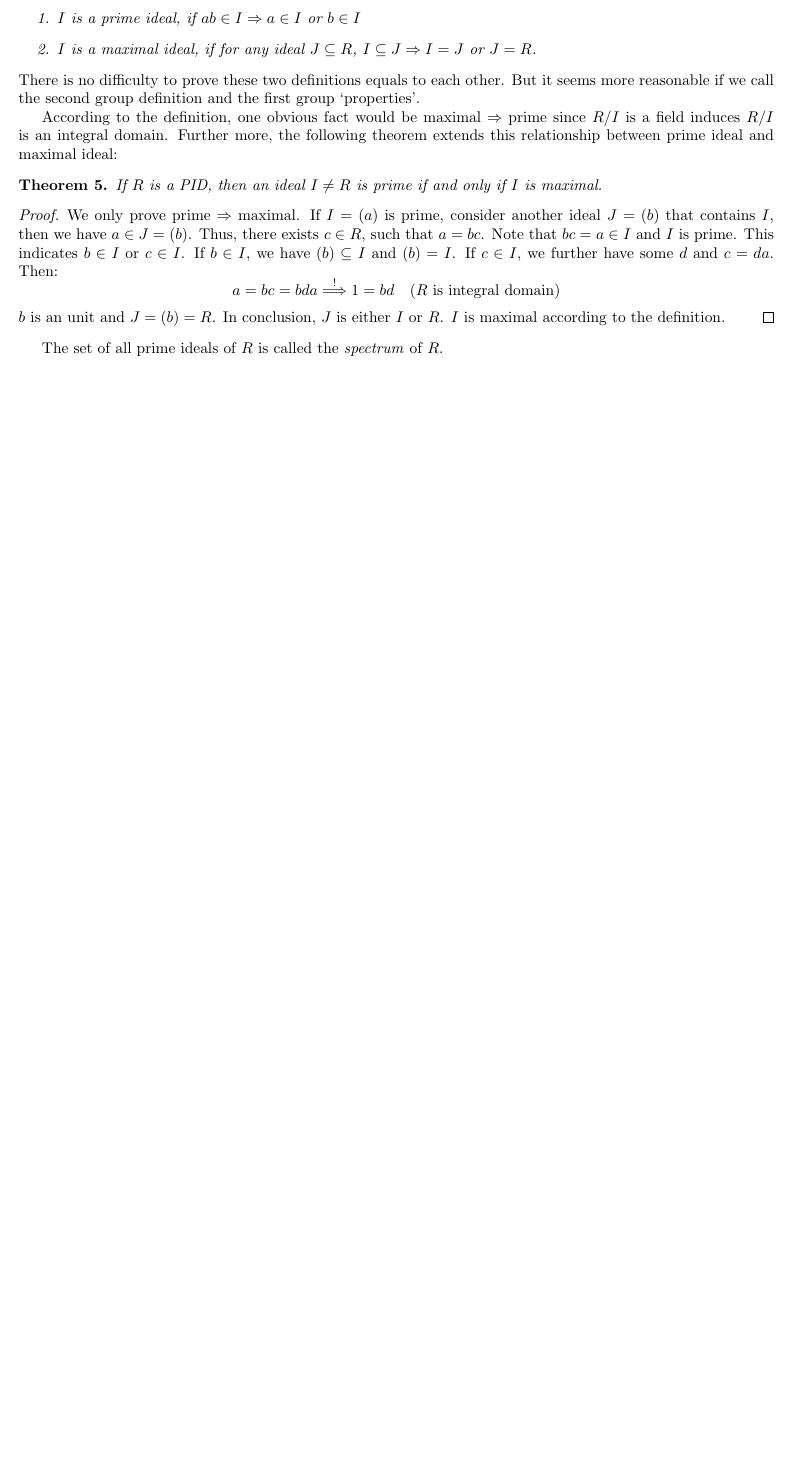
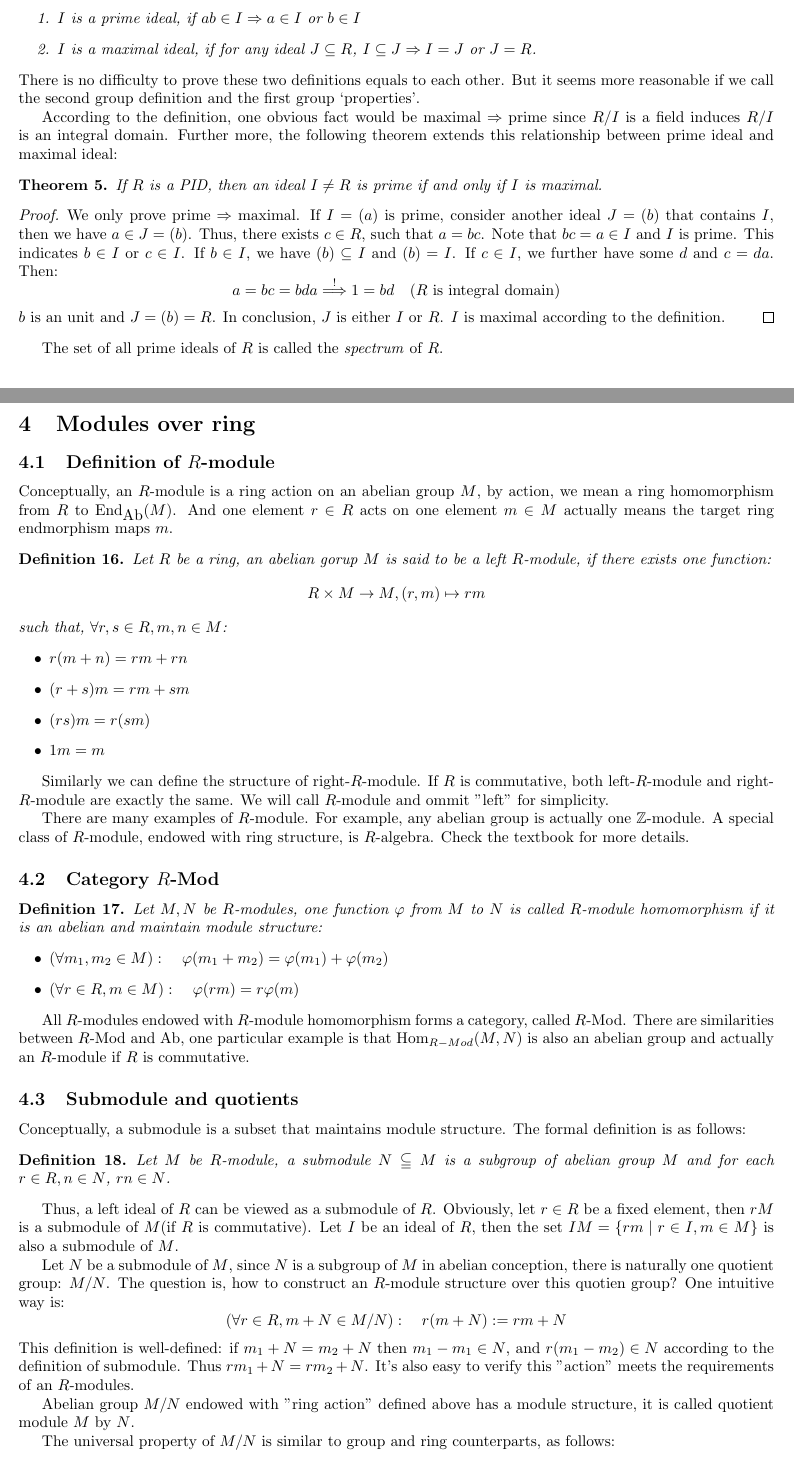
Before and after one commit to Holworth/MathmaticsNotes, a LaTeX document (Algebra/AlgebraChap0/Notes/Chap3.tex): part of page 7 of 7 before the commit and two parts of pages 7 and 8 of 8 after it, the two joined at a grey line, cut so that both start at the same text, the shorter picture padded with empty space. Compiled offline with pdfLaTeX.

Commit message:
Add notes(incomplete) for modules part

```diff
--- a/Algebra/AlgebraChap0/Notes/Chap3.tex
+++ b/Algebra/AlgebraChap0/Notes/Chap3.tex
@@ -482,3 +482,70 @@ prime ideal and maximal ideal:
   $I$ is maximal according to the definition.
 \end{proof}
 The set of all prime ideals of $R$ is called the \textit{spectrum} of $R$.
+
+\section{Modules over ring}
+\subsection{Definition of $R$-module}
+Conceptually, an $R$-module is a ring action on an abelian group $M$, by action, we mean
+a ring homomorphism from $R$ to $\mbox{End}_{\mbox{Ab}}(M)$. And one element $r\in R$ acts
+on one element $m\in M$ actually means the target ring endmorphism maps $m$.
+
+\begin{definition}
+  Let $R$ be a ring, an abelian gorup $M$ is said to be a left $R$-module, if there exists
+  one function:
+  $$
+  R\times M\rightarrow M, (r, m)\mapsto rm
+  $$  such that, $\forall r, s\in R, m,n\in M$:
+  \begin{itemize}[leftmargin=0.7cm]
+    \item $r(m+n) = rm+rn$
+    \item $(r+s)m = rm + sm$
+    \item $(rs)m = r(sm)$
+    \item $1m = m$
+  \end{itemize}
+\end{definition}
+
+Similarly we can define the structure of right-$R$-module. If $R$ is commutative, both left-$R$-module
+and right-$R$-module are exactly the same. We will call $R$-module and ommit "left" for simplicity.
+
+There are many examples of $R$-module. For example, any abelian group is actually one $\mathbb{Z}$-module.
+A special class of $R$-module, endowed with ring structure, is $R$-algebra. Check the textbook for more
+details.
+
+\subsection{Category $R$-\mbox{Mod}}
+\begin{definition}
+  Let $M, N$ be $R$-modules, one function $\varphi$ from $M$ to $N$ is called $R$-module homomorphism if it is
+  an abelian and maintain module structure:
+  \begin{itemize}[leftmargin=0.7cm]
+    \item $(\forall m_1,m_2\in M):\quad \varphi(m_1+m_2) = \varphi(m_1) + \varphi(m_2)$
+    \item $(\forall r\in R, m\in M):\quad \varphi(rm)=r\varphi(m)$
+  \end{itemize}
+\end{definition}
+
+All $R$-modules endowed with $R$-module homomorphism forms a category, called $R$-\mbox{Mod}. There are similarities
+between $R$-\mbox{Mod} and \mbox{Ab}, one particular example is that $\mbox{Hom}_{R-Mod}(M, N)$ is also an abelian group
+and actually an $R$-module if $R$ is commutative.
+
+\subsection{Submodule and quotients}
+Conceptually, a submodule is a subset that maintains module structure. The formal definition is as follows:
+\begin{definition}
+  Let $M$ be $R$-module, a submodule $N\subseteqq M$ is a subgroup of abelian group $M$ and for each $r\in R, n\in N$,
+  $rn\in N$.
+\end{definition}
+Thus, a left ideal of $R$ can be viewed as a submodule of $R$. Obviously, let $r\in R$ be a fixed element, then $rM$ is a
+submodule of $M$(if $R$ is commutative). Let $I$ be an ideal of $R$, then the set $IM=\{rm\mid r\in I,m\in M\}$ is also a
+submodule of $M$.
+
+Let $N$ be a submodule of $M$, since $N$ is a subgroup of $M$ in abelian conception, there is naturally one
+quotient group: $M/N$. The question is, how to construct an $R$-module structure over this quotien group? One intuitive
+way is:
+$$
+(\forall r\in R, m+N\in M/N):\quad r(m+N):= rm+N
+$$
+This definition is well-defined: if $m_1+N=m_2+N$ then $m_1-m_1\in N$, and $r(m_1-m_2)\in N$
+according to the definition of submodule. Thus $rm_1+N=rm_2+N$. It's also easy to verify this
+"action" meets the requirements of an $R$-modules.
+
+Abelian group $M/N$ endowed with "ring action" defined above has a module structure, it is called
+quotient module $M$ by $N$.
+
+The universal property of $M/N$ is similar to group and ring counterparts, as follows:
+\begin{theorem}
```
Also changed, not shown: Algebra/AlgebraChap0/Solutions/Chap3.tex (+29 -0 lines), Algebra/AlgebraChap0/Notes/Chap3.pdf, Algebra/AlgebraChap0/Solutions/Chap3.pdf, Algebra/AlgebraChap0/Notes/Chap3.tex (4 more changed lines).
